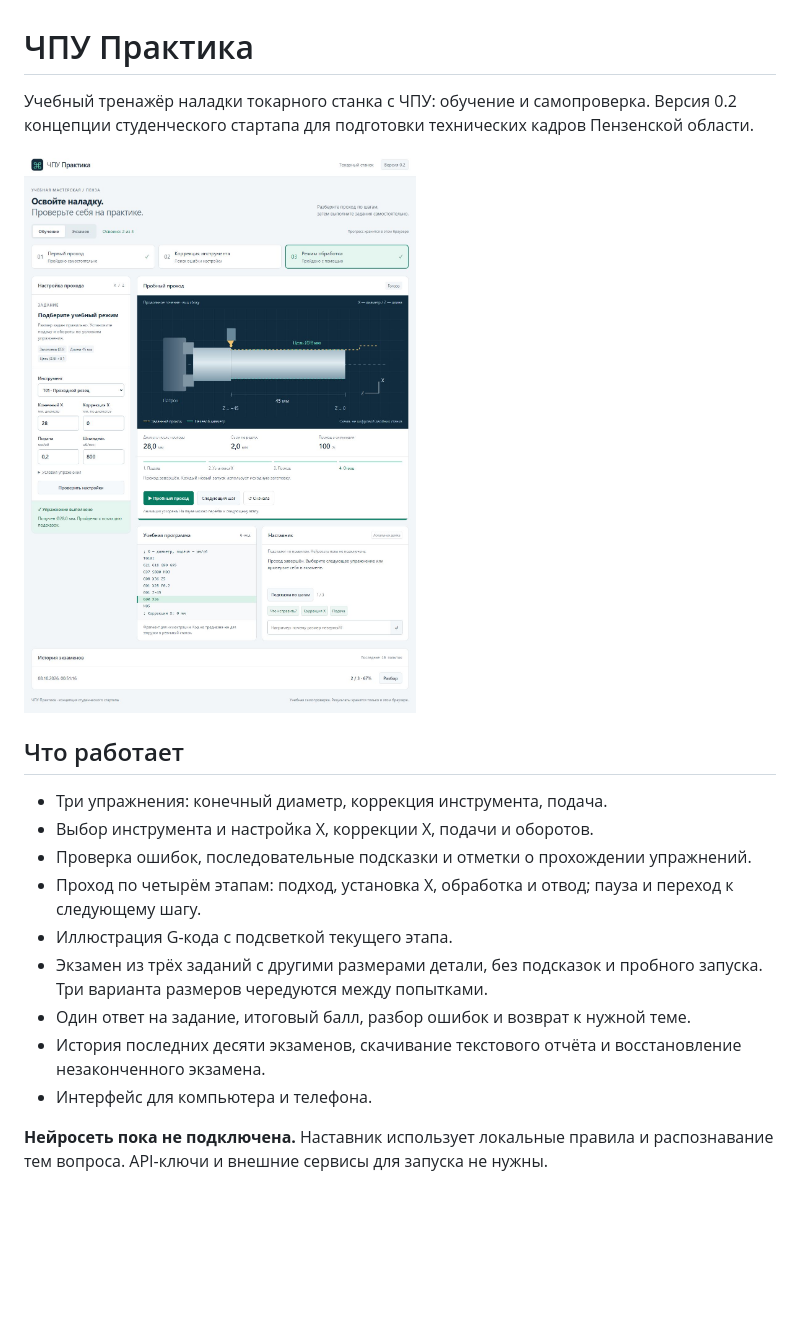
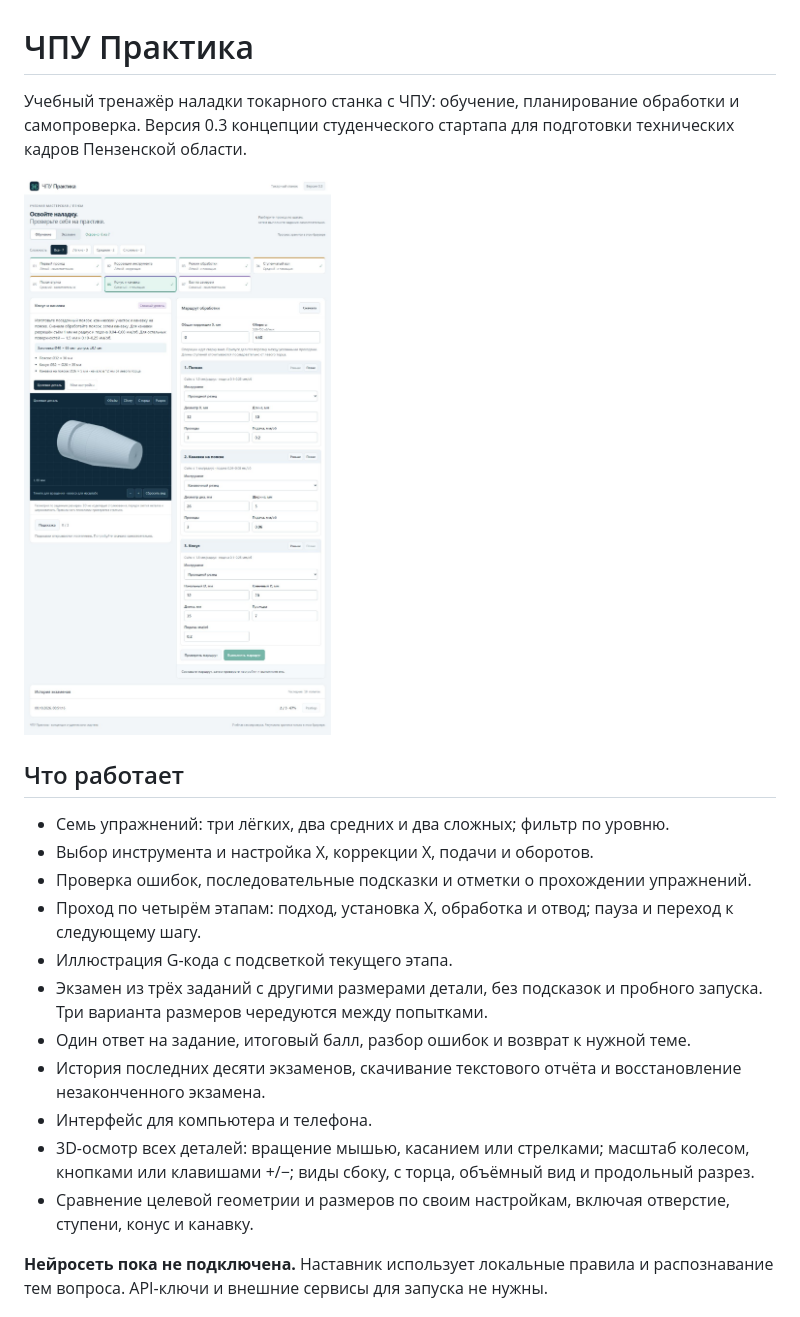
Before and after one commit to trix13371/cnc-practice-demo, a Markdown page: README.md, the part around the change printed below. Drawn GitHub-style; pictures changed too: docs/preview.jpg; blank space fills up the shorter version.

```diff
--- a/README.md
+++ b/README.md
@@ -1,12 +1,12 @@
 # ЧПУ Практика
 
-Учебный тренажёр наладки токарного станка с ЧПУ: обучение и самопроверка. Версия 0.2 концепции студенческого стартапа для подготовки технических кадров Пензенской области.
+Учебный тренажёр наладки токарного станка с ЧПУ: обучение, планирование обработки и самопроверка. Версия 0.3 концепции студенческого стартапа для подготовки технических кадров Пензенской области.
 
 ![Интерфейс тренажёра](docs/preview.jpg)
 
 ## Что работает
 
-- Три упражнения: конечный диаметр, коррекция инструмента, подача.
+- Семь упражнений: три лёгких, два средних и два сложных; фильтр по уровню.
 - Выбор инструмента и настройка X, коррекции X, подачи и оборотов.
 - Проверка ошибок, последовательные подсказки и отметки о прохождении упражнений.
 - Проход по четырём этапам: подход, установка X, обработка и отвод; пауза и переход к следующему шагу.
@@ -15,6 +15,8 @@
 - Один ответ на задание, итоговый балл, разбор ошибок и возврат к нужной теме.
 - История последних десяти экзаменов, скачивание текстового отчёта и восстановление незаконченного экзамена.
 - Интерфейс для компьютера и телефона.
+- 3D-осмотр всех деталей: вращение мышью, касанием или стрелками; масштаб колесом, кнопками или клавишами +/−; виды сбоку, с торца, объёмный вид и продольный разрез.
+- Сравнение целевой геометрии и размеров по своим настройкам, включая отверстие, ступени, конус и канавку.
 
 **Нейросеть пока не подключена.** Наставник использует локальные правила и распознавание тем вопроса. API-ключи и внешние сервисы для запуска не нужны.
 
```
Also changed, not shown: other parts of README.md (+21 -2 lines), 11 other files.
